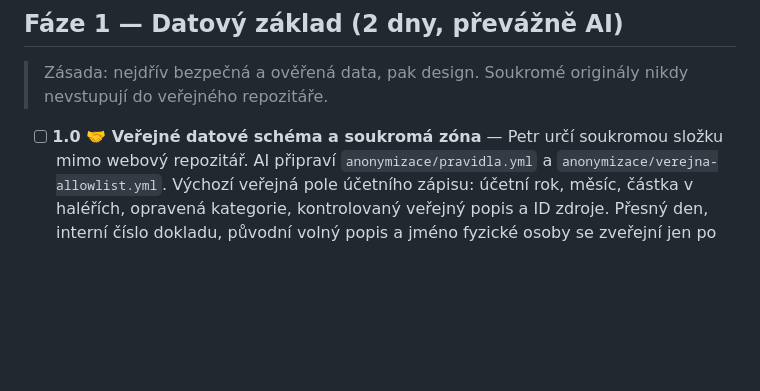
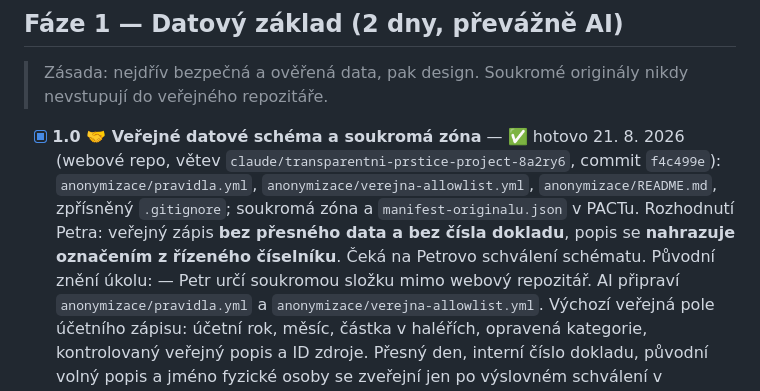
Before and after one commit to novotny25/transparentniprstice.cz, a Markdown page: PLAN.md, the part around the change. GitHub-like rendering; blank space fills up the shorter version.

Commit message:
PLAN.md: zaškrtnut úkol 1.0

```diff
--- a/PLAN.md
+++ b/PLAN.md
@@ -98,7 +98,14 @@ Spouštěcí prompt:
 > Zásada: nejdřív bezpečná a ověřená data, pak design. Soukromé originály
 > nikdy nevstupují do veřejného repozitáře.
 
-- [ ] **1.0 🤝 Veřejné datové schéma a soukromá zóna** — Petr určí soukromou
+- [x] **1.0 🤝 Veřejné datové schéma a soukromá zóna** — ✅ hotovo 21. 8. 2026
+  (webové repo, větev `claude/transparentni-prstice-project-8a2ry6`, commit `f4c499e`):
+  `anonymizace/pravidla.yml`, `anonymizace/verejna-allowlist.yml`,
+  `anonymizace/README.md`, zpřísněný `.gitignore`; soukromá zóna
+  a `manifest-originalu.json` v PACTu. Rozhodnutí Petra: veřejný zápis
+  **bez přesného data a bez čísla dokladu**, popis se **nahrazuje
+  označením z řízeného číselníku**. Čeká na Petrovo schválení schématu.
+  Původní znění úkolu: — Petr určí soukromou
   složku mimo webový repozitář. AI připraví `anonymizace/pravidla.yml` a
   `anonymizace/verejna-allowlist.yml`. Výchozí veřejná pole účetního zápisu:
   účetní rok, měsíc, částka v haléřích, opravená kategorie, kontrolovaný veřejný
```
